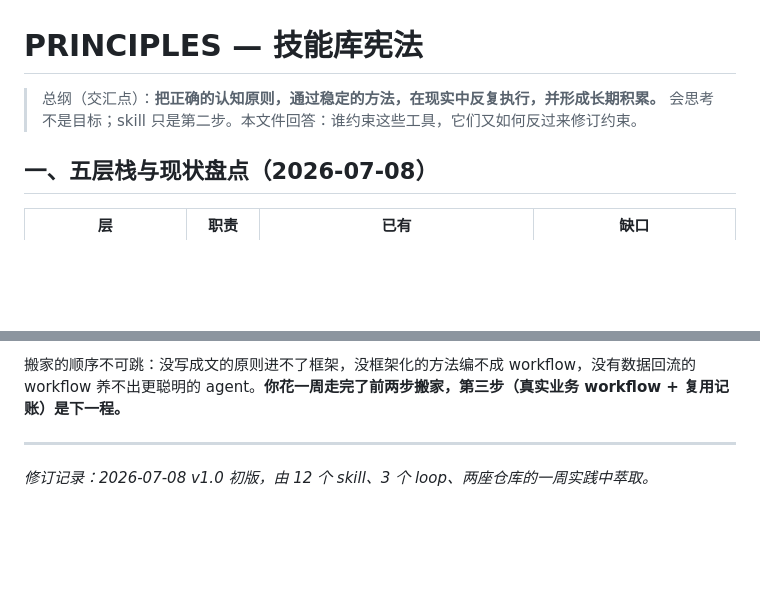
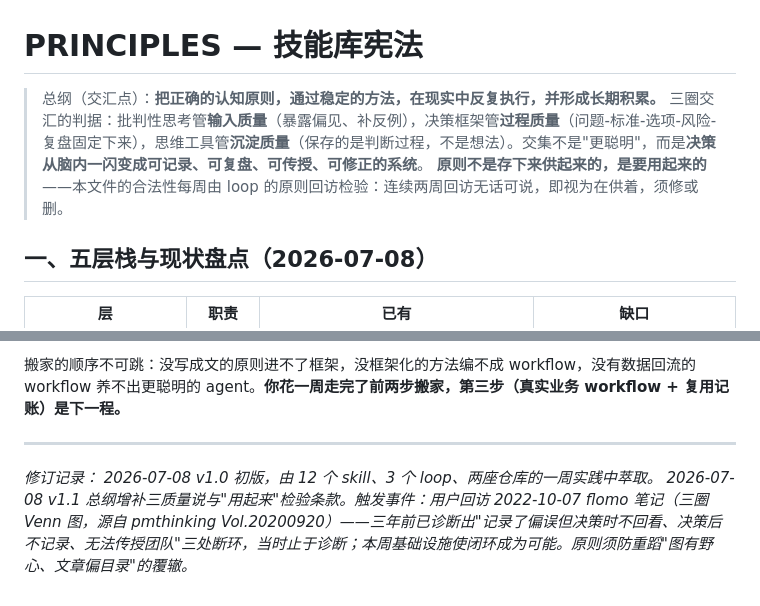
Before and after one commit to mccc8/claude-skills, a Markdown page: PRINCIPLES.md, 2 parts joined by grey strips. Rendered like a GitHub page; blank space fills up the shorter version.

Commit message:
更新于 2026-07-08 15:55

```diff
--- a/PRINCIPLES.md
+++ b/PRINCIPLES.md
@@ -1,7 +1,8 @@
 # PRINCIPLES — 技能库宪法
 
 > 总纲（交汇点）：**把正确的认知原则，通过稳定的方法，在现实中反复执行，并形成长期积累。**
-> 会思考不是目标；skill 只是第二步。本文件回答：谁约束这些工具，它们又如何反过来修订约束。
+> 三圈交汇的判据：批判性思考管**输入质量**（暴露偏见、补反例），决策框架管**过程质量**（问题-标准-选项-风险-复盘固定下来），思维工具管**沉淀质量**（保存的是判断过程，不是想法）。交集不是"更聪明"，而是**决策从脑内一闪变成可记录、可复盘、可传授、可修正的系统**。
+> **原则不是存下来供起来的，是要用起来的**——本文件的合法性每周由 loop 的原则回访检验：连续两周回访无话可说，即视为在供着，须修或删。
 
 ## 一、五层栈与现状盘点（2026-07-08）
 
@@ -71,4 +72,6 @@ Principles ──决定──▶ Frameworks ──编排──▶ Workflows ─
 搬家的顺序不可跳：没写成文的原则进不了框架，没框架化的方法编不成 workflow，没有数据回流的 workflow 养不出更聪明的 agent。**你花一周走完了前两步搬家，第三步（真实业务 workflow + 复用记账）是下一程。**
 
 ---
-*修订记录：2026-07-08 v1.0 初版，由 12 个 skill、3 个 loop、两座仓库的一周实践中萃取。*
+*修订记录：*
+*2026-07-08 v1.0 初版，由 12 个 skill、3 个 loop、两座仓库的一周实践中萃取。*
+*2026-07-08 v1.1 总纲增补三质量说与"用起来"检验条款。触发事件：用户回访 2022-10-07 flomo 笔记（三圈 Venn 图，源自 pmthinking Vol.20200920）——三年前已诊断出"记录了偏误但决策时不回看、决策后不记录、无法传授团队"三处断环，当时止于诊断；本周基础设施使闭环成为可能。原则须防重蹈"图有野心、文章偏目录"的覆辙。*
```
